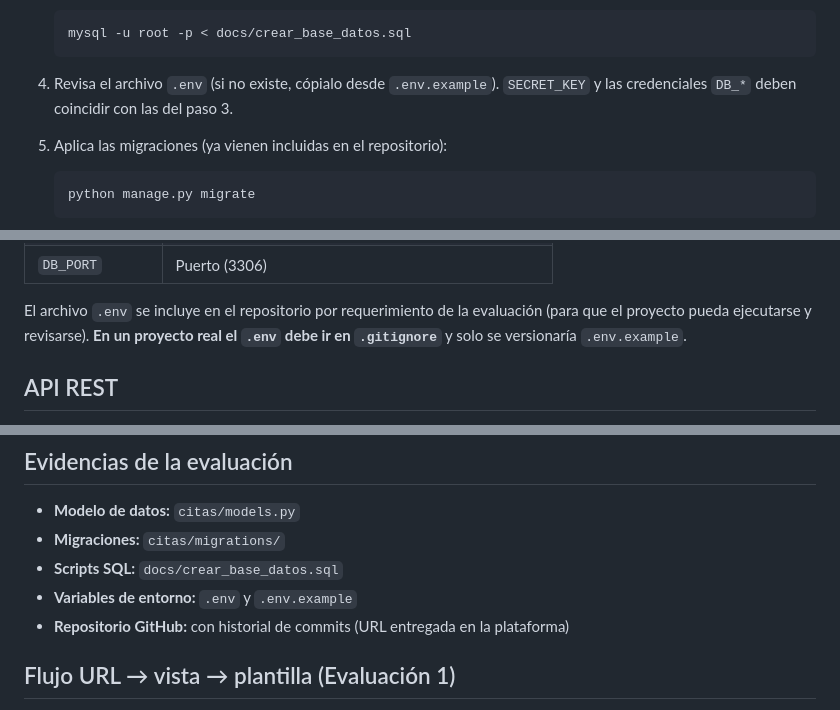
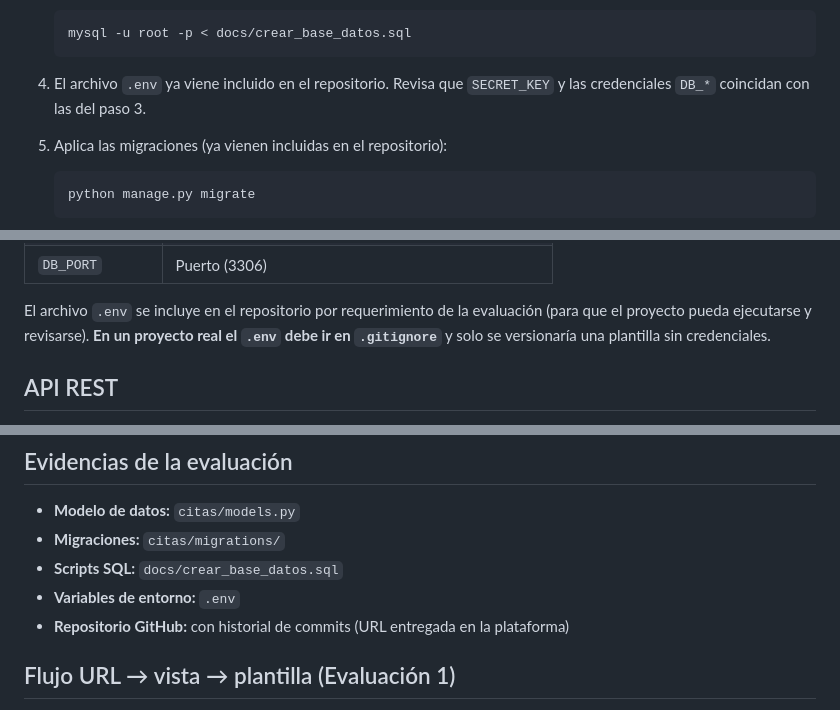
Before and after one commit to powesito/turnos_medicos-main-main, a Markdown page: README.md, 3 parts joined by grey strips. GitHub-like rendering.

````diff
--- a/README.md
+++ b/README.md
@@ -82,8 +81,8 @@ turnos_medicos/
    mysql -u root -p < docs/crear_base_datos.sql
    ```
 
-4. Revisa el archivo `.env` (si no existe, cópialo desde `.env.example`). `SECRET_KEY` y las
-   credenciales `DB_*` deben coincidir con las del paso 3.
+4. El archivo `.env` ya viene incluido en el repositorio. Revisa que `SECRET_KEY` y las
+   credenciales `DB_*` coincidan con las del paso 3.
 
 5. Aplica las migraciones (ya vienen incluidas en el repositorio):
    ```
@@ -138,7 +137,7 @@ con `python-decouple`.
 
 El archivo `.env` se incluye en el repositorio por requerimiento de la evaluación
 (para que el proyecto pueda ejecutarse y revisarse). **En un proyecto real el `.env` debe
-ir en `.gitignore`** y solo se versionaría `.env.example`.
+ir en `.gitignore`** y solo se versionaría una plantilla sin credenciales.
 
 ## API REST
 
@@ -216,7 +215,7 @@ También puedes probar todo desde el navegador (Browsable API de DRF) o con Post
 - **Modelo de datos:** `citas/models.py`
 - **Migraciones:** `citas/migrations/`
 - **Scripts SQL:** `docs/crear_base_datos.sql`
-- **Variables de entorno:** `.env` y `.env.example`
+- **Variables de entorno:** `.env`
 - **Repositorio GitHub:** con historial de commits (URL entregada en la plataforma)
 
 ## Flujo URL → vista → plantilla (Evaluación 1)
````
Also changed, not shown: other parts of README.md (+0 -1 lines).
